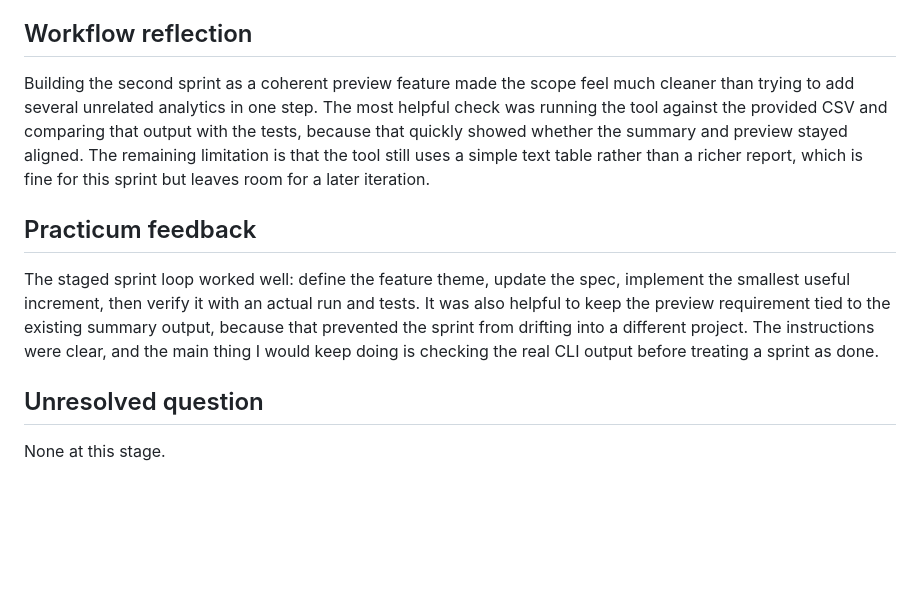
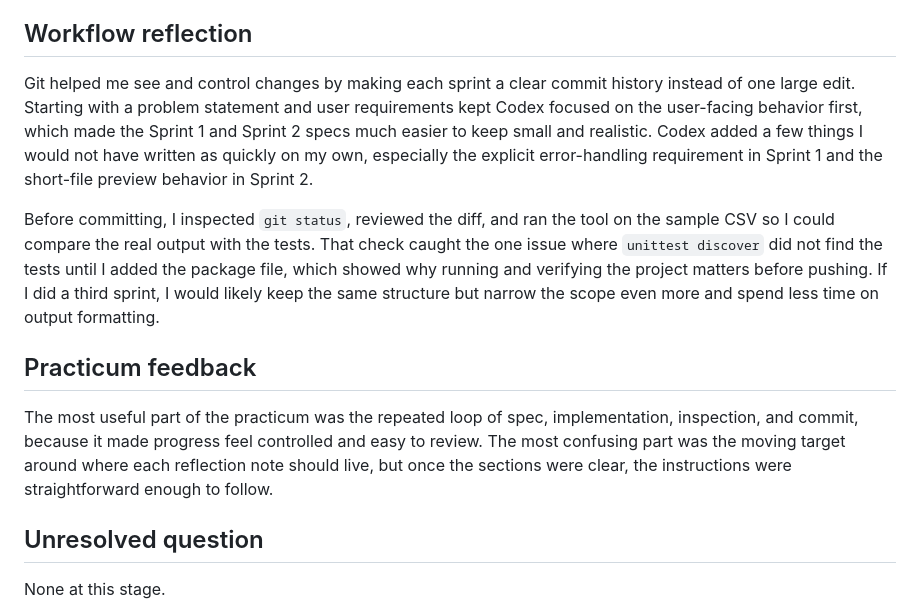
Before and after one commit to Gennisse/insy7970-sprint-practicum, a Markdown page: SUBMISSION.md, the part around the change. Rendered like a GitHub page; blank space fills up the shorter version.

Commit message:
Refine workflow reflection

```diff
--- a/SUBMISSION.md
+++ b/SUBMISSION.md
@@ -33,11 +33,13 @@ GitHub repository URL: https://github.com/Gennisse/insy7970-sprint-practicum.git
 
 ## Workflow reflection
 
-Building the second sprint as a coherent preview feature made the scope feel much cleaner than trying to add several unrelated analytics in one step. The most helpful check was running the tool against the provided CSV and comparing that output with the tests, because that quickly showed whether the summary and preview stayed aligned. The remaining limitation is that the tool still uses a simple text table rather than a richer report, which is fine for this sprint but leaves room for a later iteration.
+Git helped me see and control changes by making each sprint a clear commit history instead of one large edit. Starting with a problem statement and user requirements kept Codex focused on the user-facing behavior first, which made the Sprint 1 and Sprint 2 specs much easier to keep small and realistic. Codex added a few things I would not have written as quickly on my own, especially the explicit error-handling requirement in Sprint 1 and the short-file preview behavior in Sprint 2.
+
+Before committing, I inspected `git status`, reviewed the diff, and ran the tool on the sample CSV so I could compare the real output with the tests. That check caught the one issue where `unittest discover` did not find the tests until I added the package file, which showed why running and verifying the project matters before pushing. If I did a third sprint, I would likely keep the same structure but narrow the scope even more and spend less time on output formatting.
 
 ## Practicum feedback
 
-The staged sprint loop worked well: define the feature theme, update the spec, implement the smallest useful increment, then verify it with an actual run and tests. It was also helpful to keep the preview requirement tied to the existing summary output, because that prevented the sprint from drifting into a different project. The instructions were clear, and the main thing I would keep doing is checking the real CLI output before treating a sprint as done.
+The most useful part of the practicum was the repeated loop of spec, implementation, inspection, and commit, because it made progress feel controlled and easy to review. The most confusing part was the moving target around where each reflection note should live, but once the sections were clear, the instructions were straightforward enough to follow.
 
 ## Unresolved question
 
```
